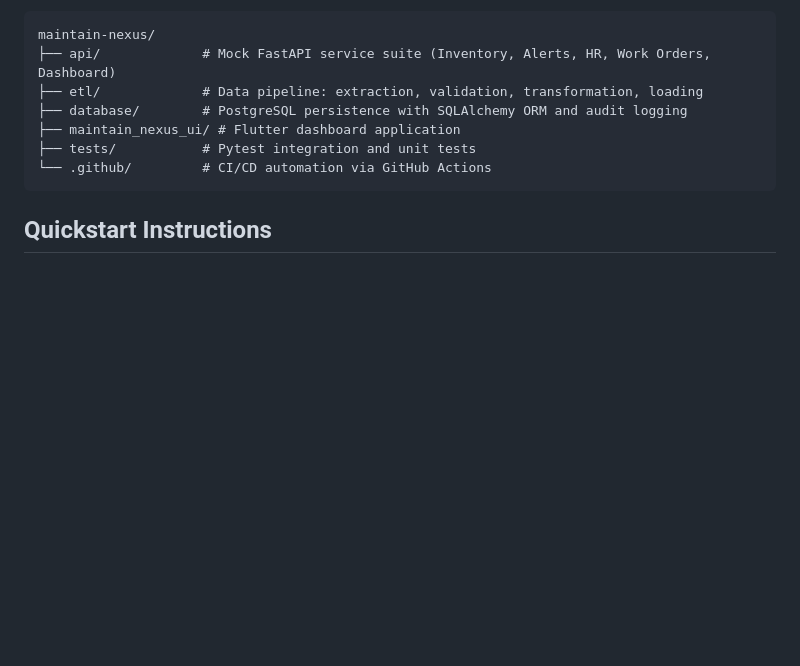
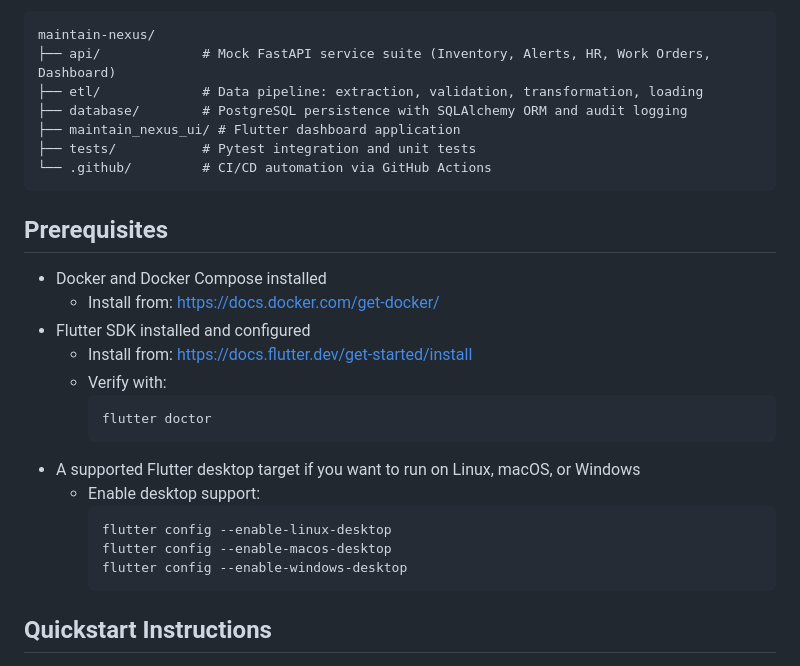
Before and after one commit to umarndungo/maintainnexusai, a Markdown page: README.md, the part around one of its changes. Rendered like a GitHub page; blank space fills up the shorter version.

````diff
--- a/README.md
+++ b/README.md
@@ -15,6 +15,24 @@ maintain-nexus/
 ├── tests/           # Pytest integration and unit tests
 └── .github/         # CI/CD automation via GitHub Actions
 ```
+
+## Prerequisites
+
+- Docker and Docker Compose installed
+  - Install from: https://docs.docker.com/get-docker/
+- Flutter SDK installed and configured
+  - Install from: https://docs.flutter.dev/get-started/install
+  - Verify with:
+    ```bash
+    flutter doctor
+    ```
+- A supported Flutter desktop target if you want to run on Linux, macOS, or Windows
+  - Enable desktop support:
+    ```bash
+    flutter config --enable-linux-desktop
+    flutter config --enable-macos-desktop
+    flutter config --enable-windows-desktop
+    ```
 
 ## Quickstart Instructions
 
````
Also changed, not shown: other parts of README.md (+58 -0 lines).
